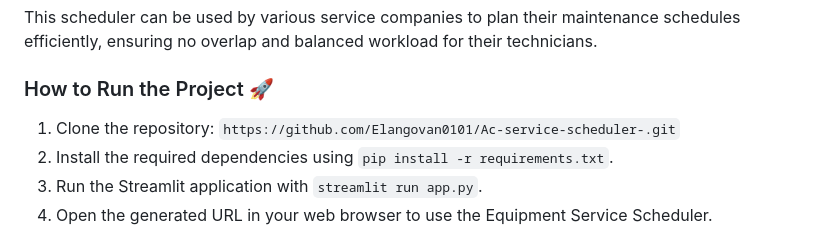
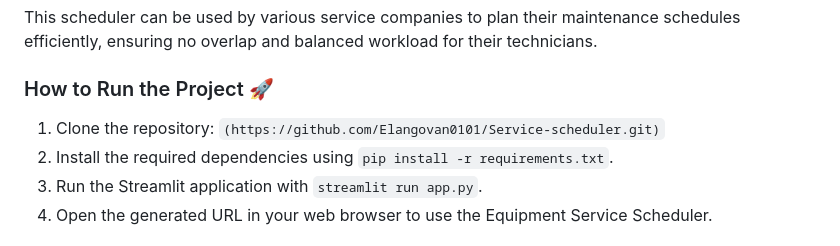
Before and after one commit to Elangovan0101/Ac-service-scheduler-, a Markdown page: README.md, the part around the change. GitHub-like rendering.

```diff
--- a/README.md
+++ b/README.md
@@ -58,7 +58,7 @@ This scheduler can be used by various service companies to plan their maintenanc
 
 ### How to Run the Project 🚀
 
-1. Clone the repository: `https://github.com/Elangovan0101/Ac-service-scheduler-.git`
+1. Clone the repository: `(https://github.com/Elangovan0101/Service-scheduler.git)`
 2. Install the required dependencies using `pip install -r requirements.txt`.
 3. Run the Streamlit application with `streamlit run app.py`.
 4. Open the generated URL in your web browser to use the Equipment Service Scheduler.
```
